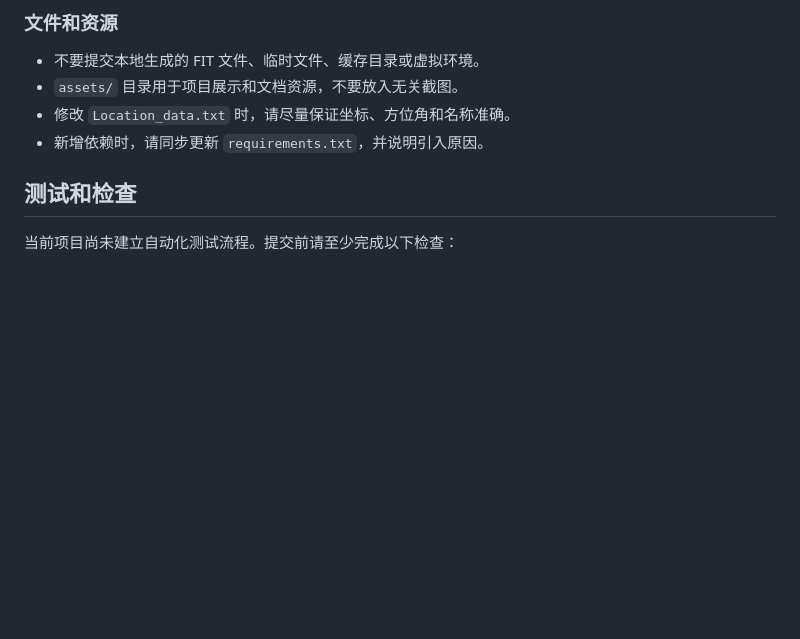
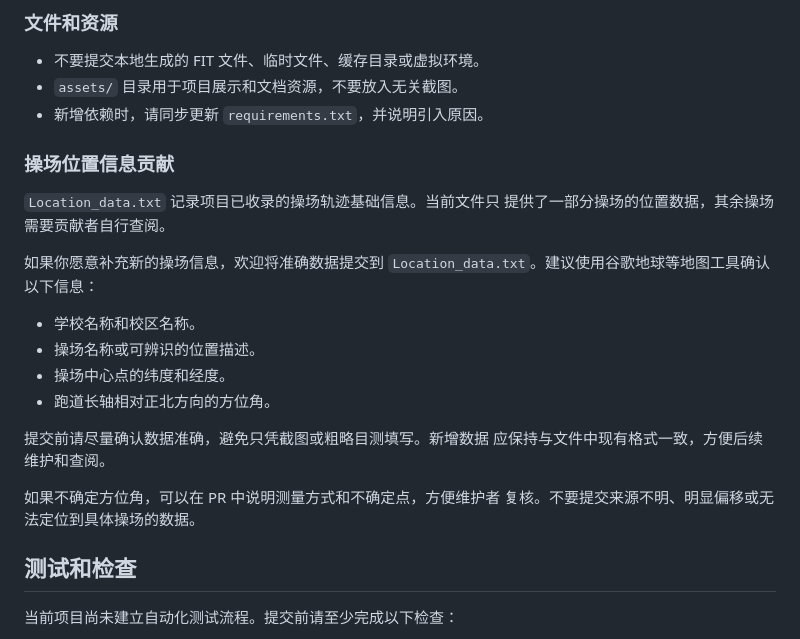
Before and after one commit to IAMAI-Dev/KeepTrack, a Markdown page: CONTRIBUTING.md, the part around the change. Rendered like a GitHub page; blank space fills up the shorter version.

Commit message:
docs: 补充操场信息贡献说明
说明 Location_data.txt 的数据来源\n和操场坐标提交要求。

Signed-off-by: IAMAI-Dev <kisshoot1@gmail.com>

```diff
--- a/CONTRIBUTING.md
+++ b/CONTRIBUTING.md
@@ -268,8 +268,26 @@ def _ui(self, fn, *args, **kwargs):
 
 - 不要提交本地生成的 FIT 文件、临时文件、缓存目录或虚拟环境。
 - `assets/` 目录用于项目展示和文档资源，不要放入无关截图。
-- 修改 `Location_data.txt` 时，请尽量保证坐标、方位角和名称准确。
 - 新增依赖时，请同步更新 `requirements.txt`，并说明引入原因。
+
+### 操场位置信息贡献
+
+`Location_data.txt` 记录项目已收录的操场轨迹基础信息。当前文件只
+提供了一部分操场的位置数据，其余操场需要贡献者自行查阅。
+
+如果你愿意补充新的操场信息，欢迎将准确数据提交到
+`Location_data.txt`。建议使用谷歌地球等地图工具确认以下信息：
+
+- 学校名称和校区名称。
+- 操场名称或可辨识的位置描述。
+- 操场中心点的纬度和经度。
+- 跑道长轴相对正北方向的方位角。
+
+提交前请尽量确认数据准确，避免只凭截图或粗略目测填写。新增数据
+应保持与文件中现有格式一致，方便后续维护和查阅。
+
+如果不确定方位角，可以在 PR 中说明测量方式和不确定点，方便维护者
+复核。不要提交来源不明、明显偏移或无法定位到具体操场的数据。
 
 ## 测试和检查
 
```
